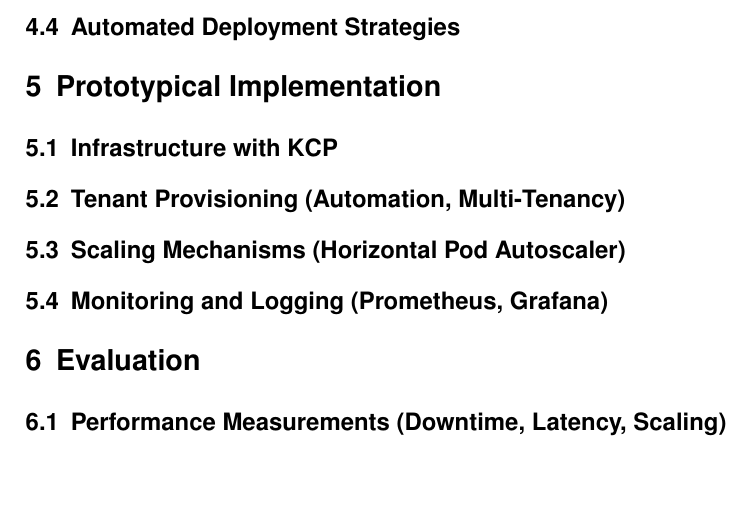
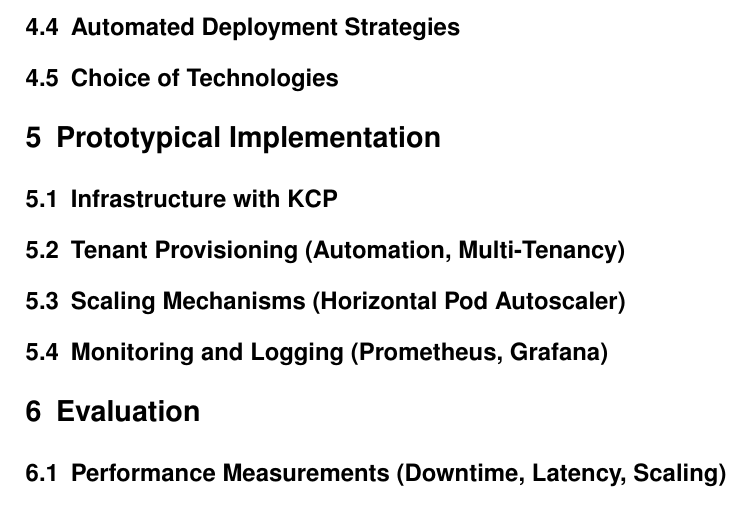
Before and after one commit to MysterionAutotronic/BachelorThesis, a LaTeX thesis (thesis.tex): part of page 36 of 43, cut so that both start at the same text, the shorter picture padded with empty space. The pictures show the PDF file thesis.pdf that the author committed with the source.

Commit message:
add subsection choice of technologies

```diff
--- a/thesis.tex
+++ b/thesis.tex
@@ -1304,6 +1304,8 @@
 
         \subsection{Automated Deployment Strategies}\label{subsec:deploymentStrategies}
 
+        \subsection{Choice of Technologies}\label{subsec:technologies}
+
     \section{Prototypical Implementation}\label{sec:prototype}
 
         \subsection{Infrastructure with KCP}\label{subsec:infrastructure}
```
Also changed, not shown: thesis.pdf.
